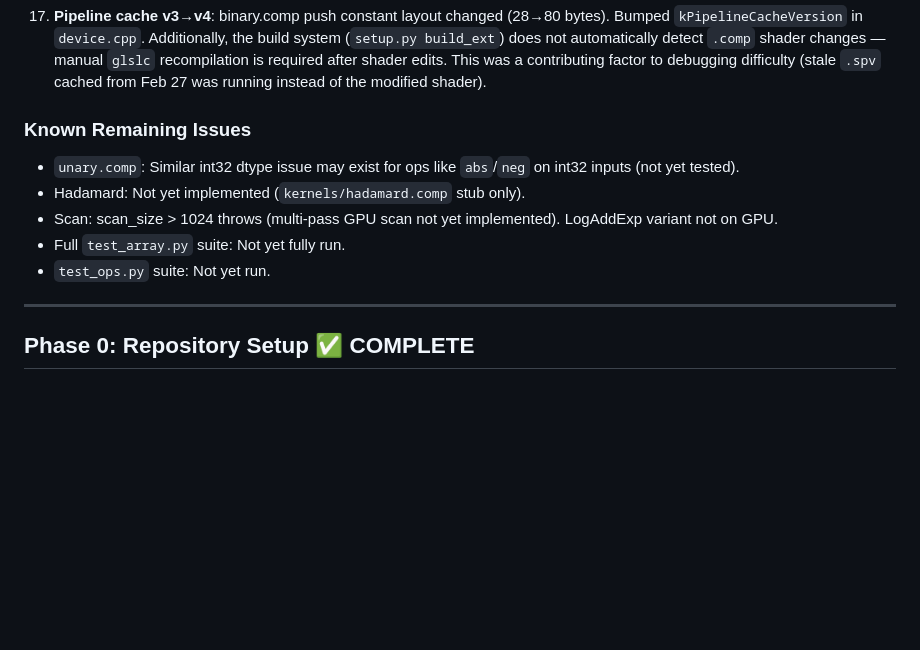
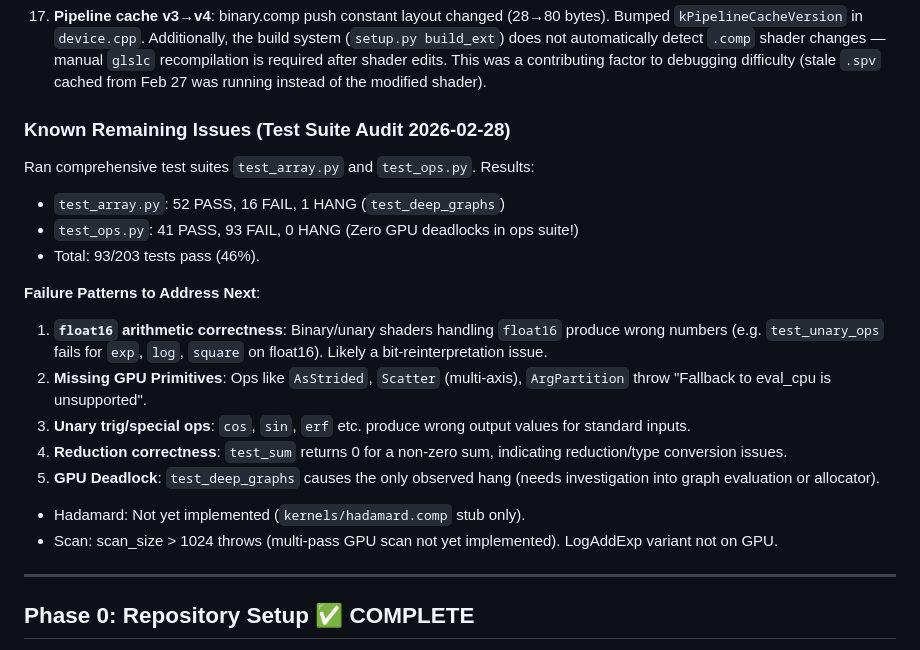
Before and after one commit to gauravsaini/mlx-vulkan, a Markdown page: PLAN.md, the part around the change. GitHub-like rendering; blank space fills up the shorter version.

Commit message:
docs: update PLAN.md with full test suite findings (array and ops suites)

```diff
--- a/PLAN.md
+++ b/PLAN.md
@@ -100,13 +100,22 @@ or simply run the full `cmake --build build_vulkan -j4` (rebuilds shaders too).
 
 17. **Pipeline cache v3→v4**: binary.comp push constant layout changed (28→80 bytes). Bumped `kPipelineCacheVersion` in `device.cpp`. Additionally, the build system (`setup.py build_ext`) does not automatically detect `.comp` shader changes — manual `glslc` recompilation is required after shader edits. This was a contributing factor to debugging difficulty (stale `.spv` cached from Feb 27 was running instead of the modified shader).
 
-### Known Remaining Issues
+### Known Remaining Issues (Test Suite Audit 2026-02-28)
 
-- `unary.comp`: Similar int32 dtype issue may exist for ops like `abs`/`neg` on int32 inputs (not yet tested).
+Ran comprehensive test suites `test_array.py` and `test_ops.py`. Results:
+- `test_array.py`: 52 PASS, 16 FAIL, 1 HANG (`test_deep_graphs`)
+- `test_ops.py`: 41 PASS, 93 FAIL, 0 HANG (Zero GPU deadlocks in ops suite!)
+- Total: 93/203 tests pass (46%).
+
+**Failure Patterns to Address Next**:
+1. **`float16` arithmetic correctness**: Binary/unary shaders handling `float16` produce wrong numbers (e.g. `test_unary_ops` fails for `exp`, `log`, `square` on float16). Likely a bit-reinterpretation issue.
+2. **Missing GPU Primitives**: Ops like `AsStrided`, `Scatter` (multi-axis), `ArgPartition` throw "Fallback to eval_cpu is unsupported".
+3. **Unary trig/special ops**: `cos`, `sin`, `erf` etc. produce wrong output values for standard inputs.
+4. **Reduction correctness**: `test_sum` returns 0 for a non-zero sum, indicating reduction/type conversion issues.
+5. **GPU Deadlock**: `test_deep_graphs` causes the only observed hang (needs investigation into graph evaluation or allocator).
+
 - Hadamard: Not yet implemented (`kernels/hadamard.comp` stub only).
 - Scan: scan_size > 1024 throws (multi-pass GPU scan not yet implemented). LogAddExp variant not on GPU.
-- Full `test_array.py` suite: Not yet fully run.
-- `test_ops.py` suite: Not yet run.
 
 ---
 
```
